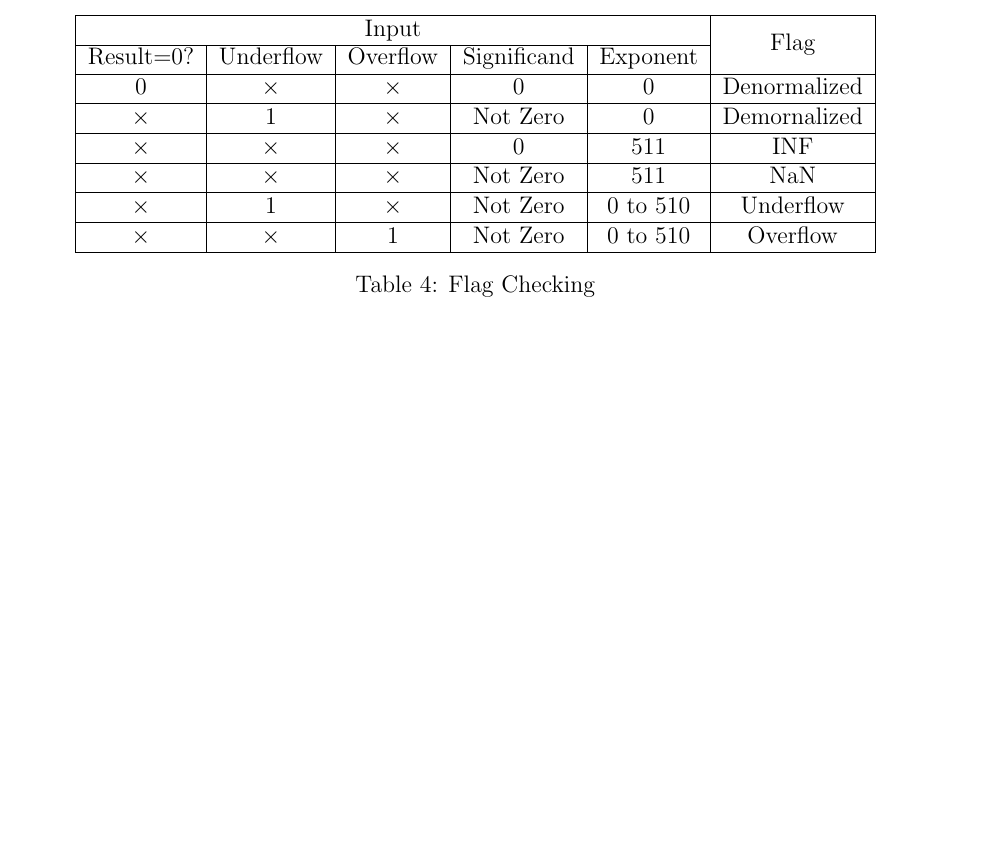
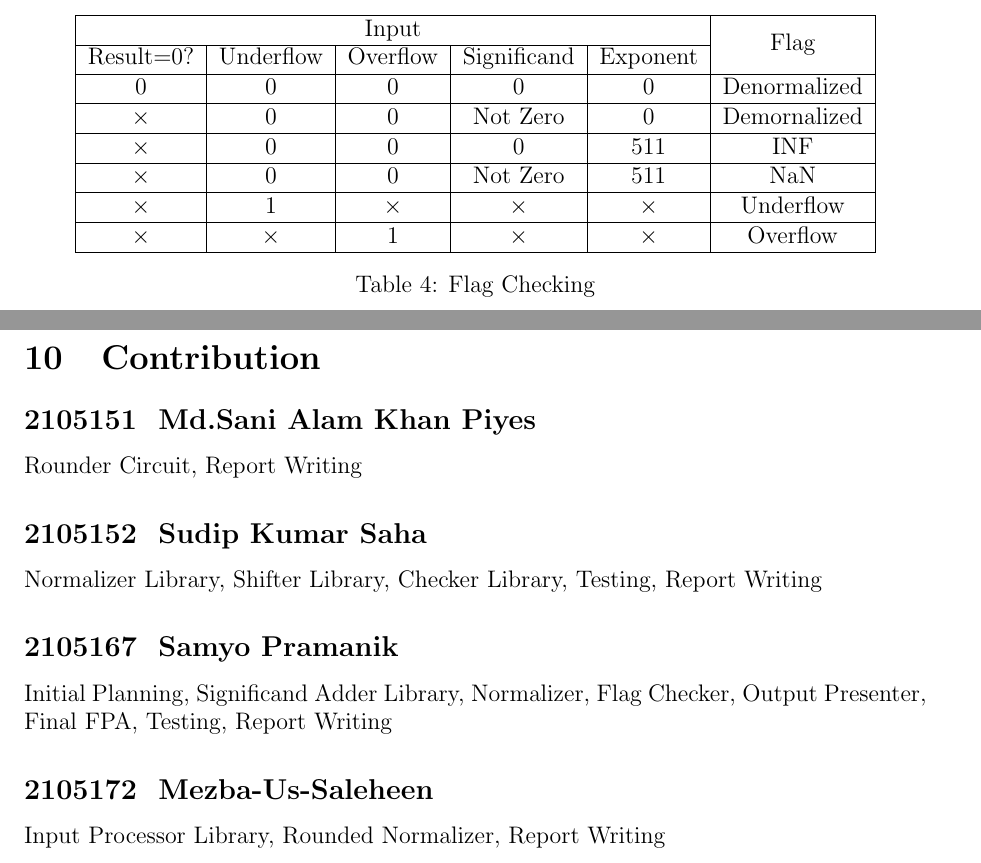
Before and after one commit to SamyoPramanik/Floating-Point-Adder, a LaTeX document (report/main.tex): part of page 17 of 18 before the commit and two parts of pages 17 and 19 of 19 after it, the two joined at a grey line, cut so that both start at the same text, the shorter picture padded with empty space. Compiled offline with pdfLaTeX.

Commit message:
contribution added in report

```diff
--- a/report/main.tex
+++ b/report/main.tex
@@ -829,12 +829,12 @@ in scenarios where the result deviates from a normalized floating-point value.
         \hline
         \multicolumn{5}{|c|}{Input}     & \multirow{2}{*}{Flag}                                                                                                                                                 \\ \cline{1-5}
         \multicolumn{1}{|l|}{Result=0?} & \multicolumn{1}{l|}{Underflow} & \multicolumn{1}{l|}{Overflow} & \multicolumn{1}{l|}{Significand} & \multicolumn{1}{l|}{Exponent} &                                   \\ \hline
-        \multicolumn{1}{|c|}{0}         & \multicolumn{1}{c|}{$\times$}  & \multicolumn{1}{c|}{$\times$} & \multicolumn{1}{c|}{0}           & 0                             & \multicolumn{1}{l|}{Denormalized} \\ \hline
-        \multicolumn{1}{|c|}{$\times$}  & \multicolumn{1}{c|}{1}         & \multicolumn{1}{c|}{$\times$} & \multicolumn{1}{c|}{Not Zero}    & 0                             & \multicolumn{1}{l|}{Demornalized} \\ \hline
-        \multicolumn{1}{|c|}{$\times$}  & \multicolumn{1}{c|}{$\times$}  & \multicolumn{1}{c|}{$\times$} & \multicolumn{1}{c|}{0}           & 511                           & INF                               \\ \hline
-        \multicolumn{1}{|c|}{$\times$}  & \multicolumn{1}{c|}{$\times$}  & \multicolumn{1}{c|}{$\times$} & \multicolumn{1}{c|}{Not Zero}    & 511                           & NaN                               \\ \hline
-        \multicolumn{1}{|c|}{$\times$}  & \multicolumn{1}{c|}{1}         & \multicolumn{1}{c|}{$\times$} & \multicolumn{1}{c|}{Not Zero}    & 0 to 510                      & Underflow                         \\ \hline
-        \multicolumn{1}{|c|}{$\times$}  & \multicolumn{1}{c|}{$\times$}  & \multicolumn{1}{c|}{1}        & \multicolumn{1}{c|}{Not Zero}    & 0 to 510                      & Overflow                          \\ \hline
+        \multicolumn{1}{|c|}{0}         & \multicolumn{1}{c|}{0}         & \multicolumn{1}{c|}{0}        & \multicolumn{1}{c|}{0}           & 0                             & \multicolumn{1}{l|}{Denormalized} \\ \hline
+        \multicolumn{1}{|c|}{$\times$}  & \multicolumn{1}{c|}{0}         & \multicolumn{1}{c|}{0}        & \multicolumn{1}{c|}{Not Zero}    & 0                             & \multicolumn{1}{l|}{Demornalized} \\ \hline
+        \multicolumn{1}{|c|}{$\times$}  & \multicolumn{1}{c|}{0}         & \multicolumn{1}{c|}{0}        & \multicolumn{1}{c|}{0}           & 511                           & INF                               \\ \hline
+        \multicolumn{1}{|c|}{$\times$}  & \multicolumn{1}{c|}{0}         & \multicolumn{1}{c|}{0}        & \multicolumn{1}{c|}{Not Zero}    & 511                           & NaN                               \\ \hline
+        \multicolumn{1}{|c|}{$\times$}  & \multicolumn{1}{c|}{1}         & \multicolumn{1}{c|}{$\times$} & \multicolumn{1}{c|}{$\times$}    & $\times$                      & Underflow                         \\ \hline
+        \multicolumn{1}{|c|}{$\times$}  & \multicolumn{1}{c|}{$\times$}  & \multicolumn{1}{c|}{1}        & \multicolumn{1}{c|}{$\times$}    & $\times$                      & Overflow                          \\ \hline
     \end{tabular}
     \caption{Flag Checking}
 \end{table}
@@ -890,4 +890,22 @@ built-in circuits from the Logisim library and our own custom circuits.\\
 Overall, designing and implementing the floating-point adder was a rewarding
 experience that deepened our understanding of its inner workings.
 
+\section{Contribution}
+\subsection*{2105151~~Md.Sani Alam Khan Piyes}
+Rounder Circuit, Report Writing
+
+\subsection*{2105152~~Sudip Kumar Saha}
+Normalizer Library, Shifter Library, Checker Library, Testing, Report Writing
+
+\subsection*{2105167~~Samyo Pramanik}
+Initial Planning, Significand Adder Library, Normalizer, Flag Checker, Output
+Presenter, Final FPA, Testing, Report Writing
+
+\subsection*{2105172~~Mezba-Us-Saleheen}
+Input Processor Library, Rounded Normalizer, Report Writing
 \end{document}
+
+\item 2105151 -- Md.Sani Alam Khan Piyes
+\item 2105152 -- Sudip Kumar Saha
+\item 2105167 -- Samyo Pramanik
+\item 2105172 -- Mezba-Us-Saleheen
```
Also changed, not shown: report/main.pdf, 5 other files.
